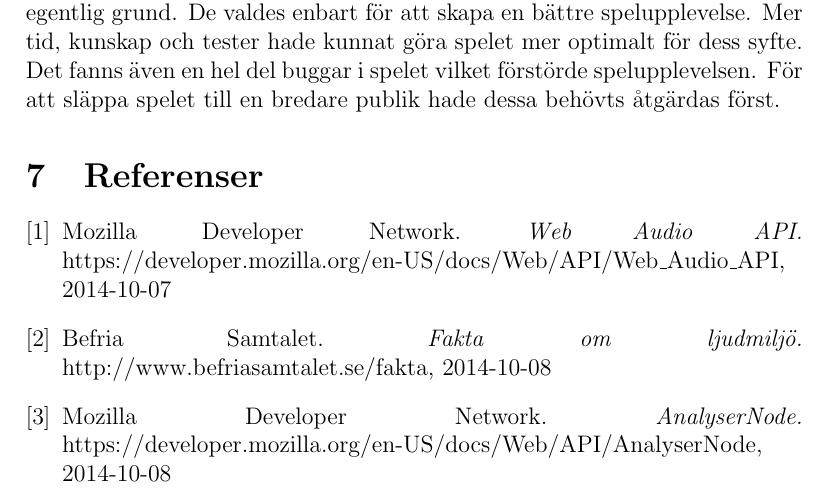
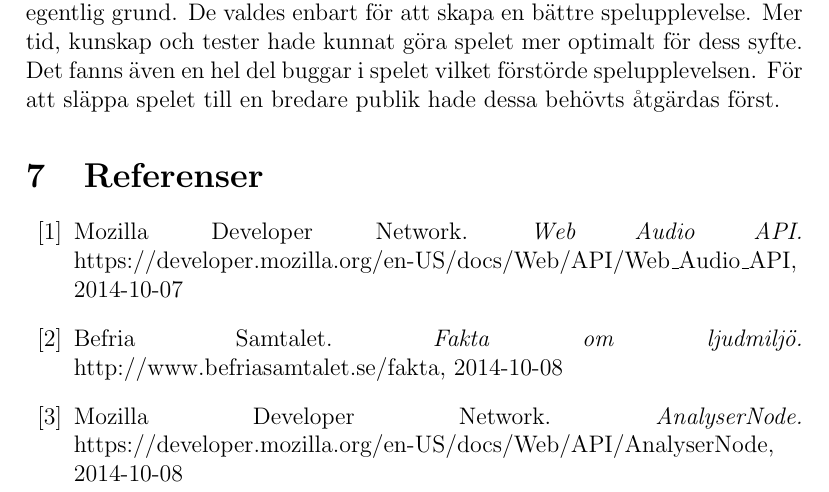
Before and after one commit to danielronnkvist/flappy-wueeaaaoooo, a LaTeX paper (report/flappa_freqt_cecla125_danro716_theko867.tex): part of page 6 of 6, cut so that both start at the same text. Compiled offline with pdfLaTeX.

Commit message:
Fixed citing error

```diff
--- a/report/flappa_freqt_cecla125_danro716_theko867.tex
+++ b/report/flappa_freqt_cecla125_danro716_theko867.tex
@@ -67,7 +67,7 @@
 	\section{Referenser}
 	\renewcommand{\addcontentsline}[3]{}% Remove functionality of \addcontentsline
   \renewcommand{\section}[2]{}% Remove functionality of \section
-  \begin{thebibliography}{1}
+  \begin{thebibliography}{99}
 
   \bibitem{MDN}
     Mozilla Developer Network.
```
